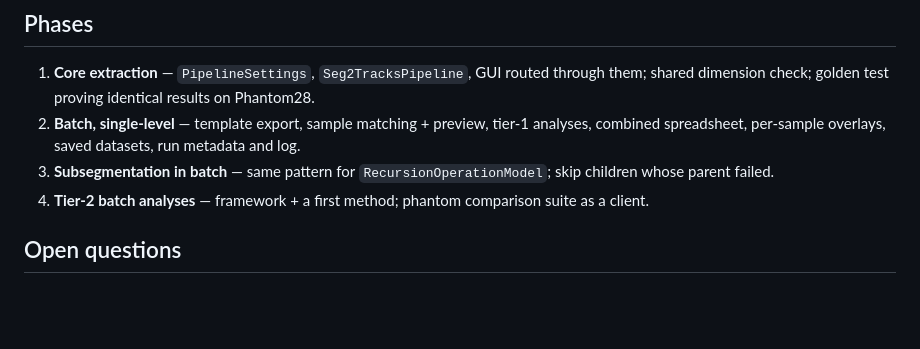
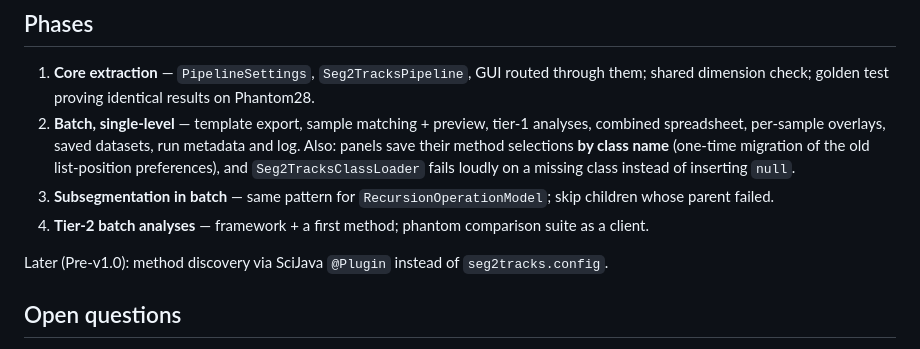
Before and after one commit to zentjm/Seg2Tracks, a Markdown page: Seg2Tracks/design/BatchProcessing.md, the part around the change. GitHub-like rendering; blank space fills up the shorter version.

```diff
--- a/Seg2Tracks/design/BatchProcessing.md
+++ b/Seg2Tracks/design/BatchProcessing.md
@@ -104,10 +104,14 @@ Today `ChannelMerger` / `Interactions` take dimensions from the first dataset wi
 1. **Core extraction** — `PipelineSettings`, `Seg2TracksPipeline`, GUI routed through them; shared
    dimension check; golden test proving identical results on Phantom28.
 2. **Batch, single-level** — template export, sample matching + preview, tier-1 analyses, combined
-   spreadsheet, per-sample overlays, saved datasets, run metadata and log.
+   spreadsheet, per-sample overlays, saved datasets, run metadata and log. Also: panels save their
+   method selections **by class name** (one-time migration of the old list-position preferences),
+   and `Seg2TracksClassLoader` fails loudly on a missing class instead of inserting `null`.
 3. **Subsegmentation in batch** — same pattern for `RecursionOperationModel`; skip children whose
    parent failed.
 4. **Tier-2 batch analyses** — framework + a first method; phantom comparison suite as a client.
+
+Later (Pre-v1.0): method discovery via SciJava `@Plugin` instead of `seg2tracks.config`.
 
 ## Open questions
 - Batch dialog layout (panel rows, patterns, preview).
```
Also changed, not shown: Seg2Tracks/CLAUDE.md (+9 -0 lines).
